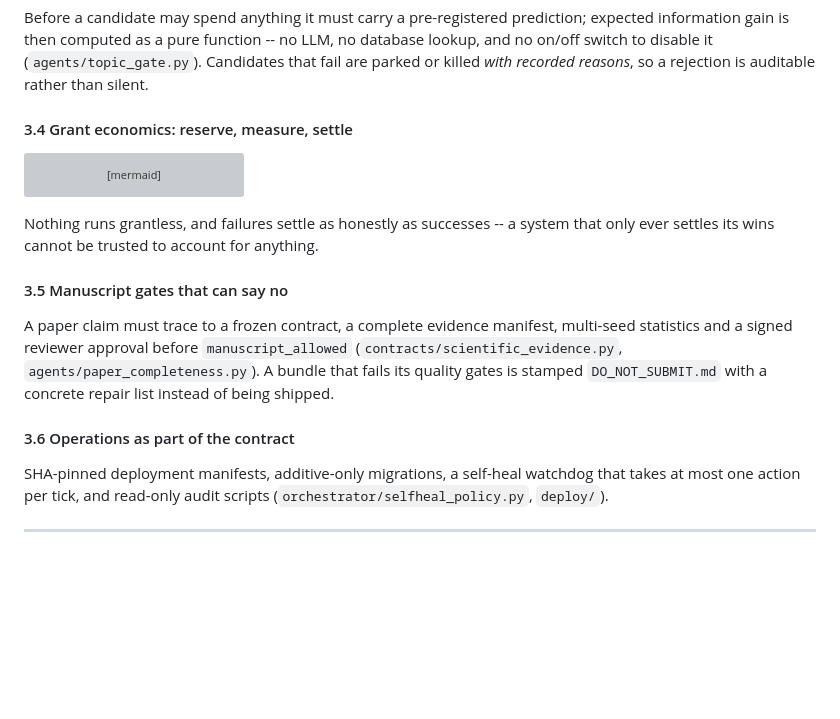
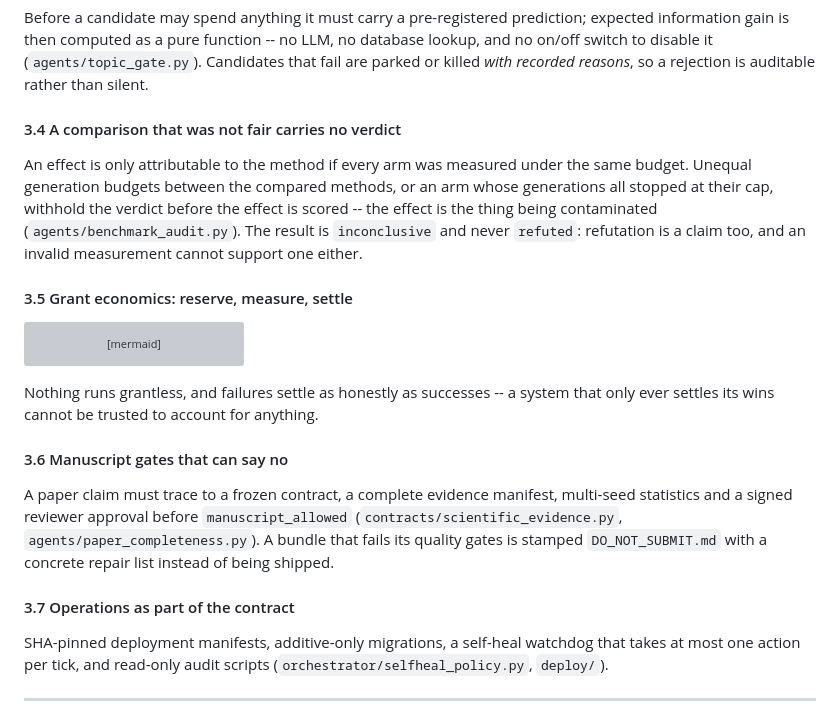
Before and after one commit to billion-token-one-task/Deepgraph, a Markdown page: README.md, the part around the change. GitHub-like rendering; blank space fills up the shorter version; grey boxes are pictures that could not be loaded.

````diff
--- a/README.md
+++ b/README.md
@@ -188,7 +188,17 @@ no LLM, no database lookup, and no on/off switch to disable it
 (`agents/topic_gate.py`). Candidates that fail are parked or killed *with
 recorded reasons*, so a rejection is auditable rather than silent.
 
-#### 3.4 Grant economics: reserve, measure, settle
+#### 3.4 A comparison that was not fair carries no verdict
+
+An effect is only attributable to the method if every arm was measured under
+the same budget. Unequal generation budgets between the compared methods, or an
+arm whose generations all stopped at their cap, withhold the verdict before the
+effect is scored -- the effect is the thing being contaminated
+(`agents/benchmark_audit.py`). The result is `inconclusive` and never
+`refuted`: refutation is a claim too, and an invalid measurement cannot support
+one either.
+
+#### 3.5 Grant economics: reserve, measure, settle
 
 ```mermaid
 flowchart LR
@@ -204,7 +214,7 @@ Nothing runs grantless, and failures settle as honestly as successes -- a
 system that only ever settles its wins cannot be trusted to account for
 anything.
 
-#### 3.5 Manuscript gates that can say no
+#### 3.6 Manuscript gates that can say no
 
 A paper claim must trace to a frozen contract, a complete evidence manifest,
 multi-seed statistics and a signed reviewer approval before `manuscript_allowed`
@@ -212,7 +222,7 @@ multi-seed statistics and a signed reviewer approval before `manuscript_allowed`
 that fails its quality gates is stamped `DO_NOT_SUBMIT.md` with a concrete
 repair list instead of being shipped.
 
-#### 3.6 Operations as part of the contract
+#### 3.7 Operations as part of the contract
 
 SHA-pinned deployment manifests, additive-only migrations, a self-heal
 watchdog that takes at most one action per tick, and read-only audit scripts
````
Also changed, not shown: CHANGELOG.md (+21 -0 lines), README.zh-CN.md (+11 -3 lines).
